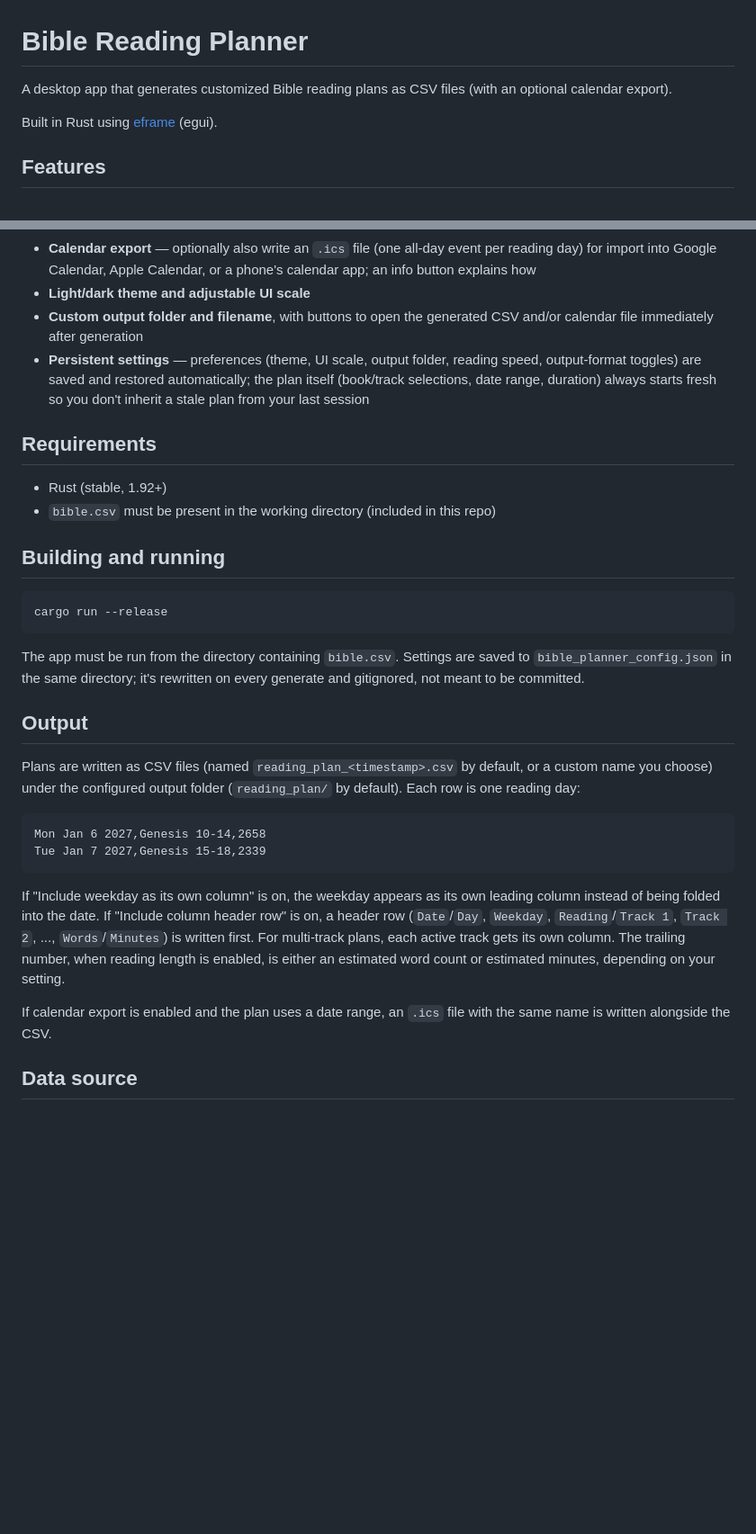
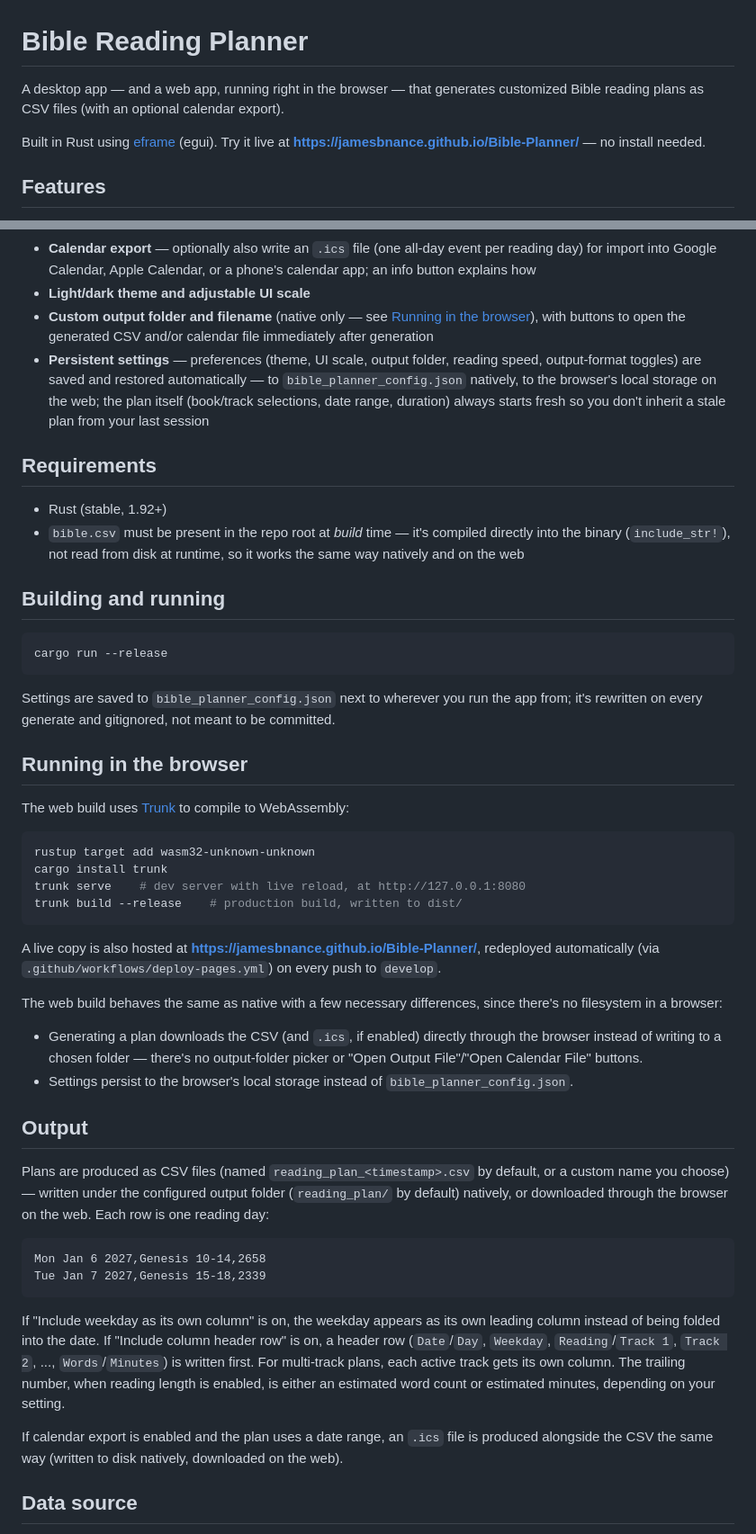
Before and after one commit to jamesbnance/Bible-Planner, a Markdown page: README.md, 2 parts joined by grey strips. Shown at 90% size. GitHub-like rendering; blank space fills up the shorter version.

````diff
--- a/README.md
+++ b/README.md
@@ -1,8 +1,8 @@
 # Bible Reading Planner
 
-A desktop app that generates customized Bible reading plans as CSV files (with an optional calendar export).
+A desktop app — and a web app, running right in the browser — that generates customized Bible reading plans as CSV files (with an optional calendar export).
 
-Built in Rust using [eframe](https://github.com/emilk/egui/tree/master/crates/eframe) (egui).
+Built in Rust using [eframe](https://github.com/emilk/egui/tree/master/crates/eframe) (egui). Try it live at **https://jamesbnance.github.io/Bible-Planner/** — no install needed.
 
 ## Features
 
@@ -20,13 +20,13 @@ Built in Rust using [eframe](https://github.com/emilk/egui/tree/master/crates/ef
 - **Optional weekday and header columns** — show the day of the week as its own column, and/or add a header row to the CSV, both off by default
 - **Calendar export** — optionally also write an `.ics` file (one all-day event per reading day) for import into Google Calendar, Apple Calendar, or a phone's calendar app; an info button explains how
 - **Light/dark theme and adjustable UI scale**
-- **Custom output folder and filename**, with buttons to open the generated CSV and/or calendar file immediately after generation
-- **Persistent settings** — preferences (theme, UI scale, output folder, reading speed, output-format toggles) are saved and restored automatically; the plan itself (book/track selections, date range, duration) always starts fresh so you don't inherit a stale plan from your last session
+- **Custom output folder and filename** (native only — see [Running in the browser](#running-in-the-browser)), with buttons to open the generated CSV and/or calendar file immediately after generation
+- **Persistent settings** — preferences (theme, UI scale, output folder, reading speed, output-format toggles) are saved and restored automatically — to `bible_planner_config.json` natively, to the browser's local storage on the web; the plan itself (book/track selections, date range, duration) always starts fresh so you don't inherit a stale plan from your last session
 
 ## Requirements
 
 - Rust (stable, 1.92+)
-- `bible.csv` must be present in the working directory (included in this repo)
+- `bible.csv` must be present in the repo root at *build* time — it's compiled directly into the binary (`include_str!`), not read from disk at runtime, so it works the same way natively and on the web
 
 ## Building and running
 
@@ -34,11 +34,28 @@ Built in Rust using [eframe](https://github.com/emilk/egui/tree/master/crates/ef
 cargo run --release
 ```
 
-The app must be run from the directory containing `bible.csv`. Settings are saved to `bible_planner_config.json` in the same directory; it's rewritten on every generate and gitignored, not meant to be committed.
+Settings are saved to `bible_planner_config.json` next to wherever you run the app from; it's rewritten on every generate and gitignored, not meant to be committed.
+
+## Running in the browser
+
+The web build uses [Trunk](https://trunkrs.dev) to compile to WebAssembly:
+
+```sh
+rustup target add wasm32-unknown-unknown
+cargo install trunk
+trunk serve    # dev server with live reload, at http://127.0.0.1:8080
+trunk build --release    # production build, written to dist/
+```
+
+A live copy is also hosted at **https://jamesbnance.github.io/Bible-Planner/**, redeployed automatically (via `.github/workflows/deploy-pages.yml`) on every push to `develop`.
+
+The web build behaves the same as native with a few necessary differences, since there's no filesystem in a browser:
+- Generating a plan downloads the CSV (and `.ics`, if enabled) directly through the browser instead of writing to a chosen folder — there's no output-folder picker or "Open Output File"/"Open Calendar File" buttons.
+- Settings persist to the browser's local storage instead of `bible_planner_config.json`.
 
 ## Output
 
-Plans are written as CSV files (named `reading_plan_<timestamp>.csv` by default, or a custom name you choose) under the configured output folder (`reading_plan/` by default). Each row is one reading day:
+Plans are produced as CSV files (named `reading_plan_<timestamp>.csv` by default, or a custom name you choose) — written under the configured output folder (`reading_plan/` by default) natively, or downloaded through the browser on the web. Each row is one reading day:
 
 ```
 Mon Jan 6 2027,Genesis 10-14,2658
@@ -47,7 +64,7 @@ Tue Jan 7 2027,Genesis 15-18,2339
 
 If "Include weekday as its own column" is on, the weekday appears as its own leading column instead of being folded into the date. If "Include column header row" is on, a header row (`Date`/`Day`, `Weekday`, `Reading`/`Track 1`, `Track 2`, ..., `Words`/`Minutes`) is written first. For multi-track plans, each active track gets its own column. The trailing number, when reading length is enabled, is either an estimated word count or estimated minutes, depending on your setting.
 
-If calendar export is enabled and the plan uses a date range, an `.ics` file with the same name is written alongside the CSV.
+If calendar export is enabled and the plan uses a date range, an `.ics` file is produced alongside the CSV the same way (written to disk natively, downloaded on the web).
 
 ## Data source
 
````
